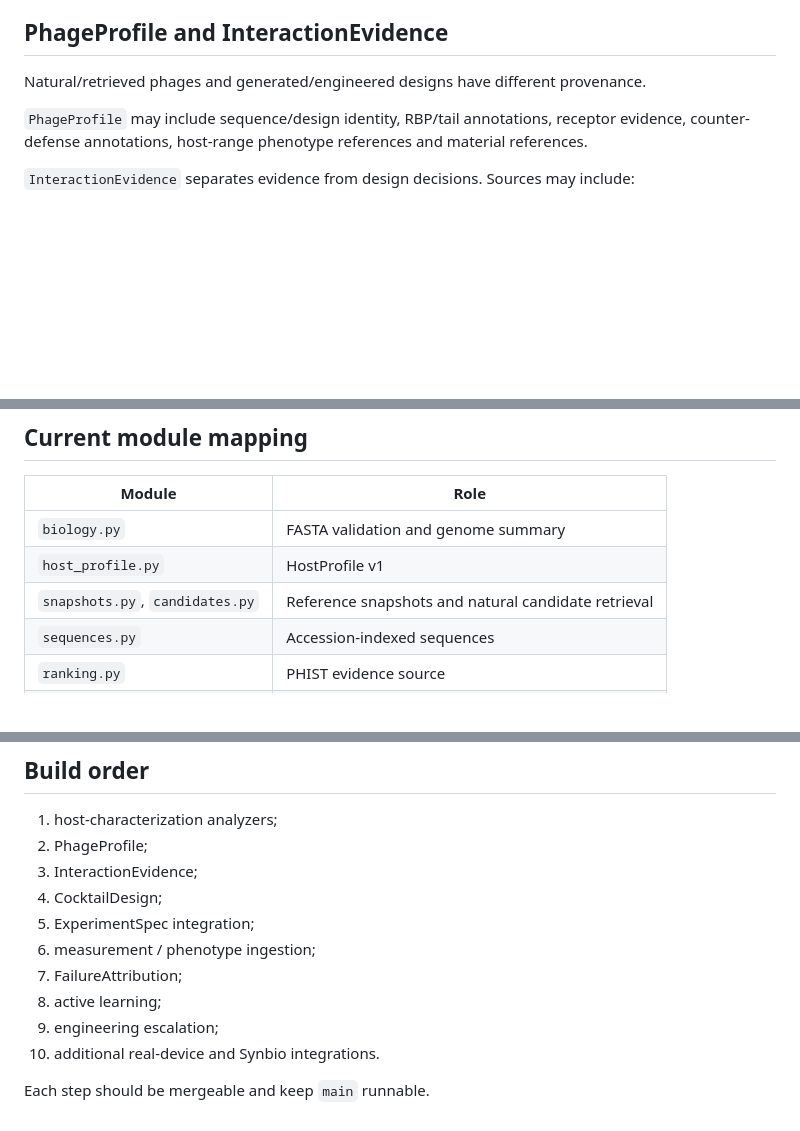
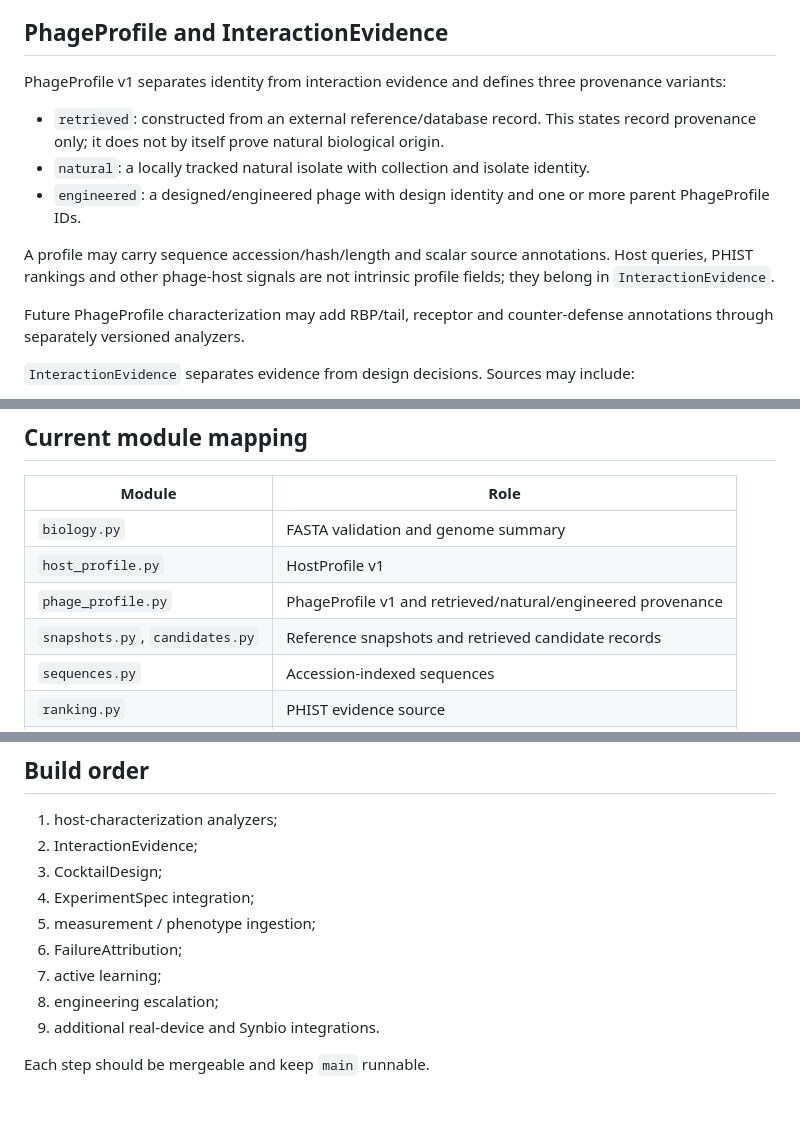
Before and after one commit to edgarcuth-web/self-driving-lab-for-phage-therapy, a Markdown page: docs/architecture.md, 3 parts joined by grey strips. Drawn GitHub-style; blank space fills up the shorter version.

Commit message:
Add PhageProfile v1 to architecture

```diff
--- a/docs/architecture.md
+++ b/docs/architecture.md
@@ -79,9 +79,15 @@ HostProfile v1 currently implements schema, genome identity, feature-state seman
 
 ## PhageProfile and InteractionEvidence
 
-Natural/retrieved phages and generated/engineered designs have different provenance.
+PhageProfile v1 separates identity from interaction evidence and defines three provenance variants:
 
-`PhageProfile` may include sequence/design identity, RBP/tail annotations, receptor evidence, counter-defense annotations, host-range phenotype references and material references.
+- `retrieved`: constructed from an external reference/database record. This states record provenance only; it does not by itself prove natural biological origin.
+- `natural`: a locally tracked natural isolate with collection and isolate identity.
+- `engineered`: a designed/engineered phage with design identity and one or more parent PhageProfile IDs.
+
+A profile may carry sequence accession/hash/length and scalar source annotations. Host queries, PHIST rankings and other phage-host signals are not intrinsic profile fields; they belong in `InteractionEvidence`.
+
+Future PhageProfile characterization may add RBP/tail, receptor and counter-defense annotations through separately versioned analyzers.
 
 `InteractionEvidence` separates evidence from design decisions. Sources may include:
 
@@ -186,7 +192,8 @@ Feedback creates a new design/version; it does not overwrite previous experiment
 | --- | --- |
 | `biology.py` | FASTA validation and genome summary |
 | `host_profile.py` | HostProfile v1 |
-| `snapshots.py`, `candidates.py` | Reference snapshots and natural candidate retrieval |
+| `phage_profile.py` | PhageProfile v1 and retrieved/natural/engineered provenance |
+| `snapshots.py`, `candidates.py` | Reference snapshots and retrieved candidate records |
 | `sequences.py` | Accession-indexed sequences |
 | `ranking.py` | PHIST evidence source |
 | `agents.py` | Bounded orchestration decisions |
@@ -200,14 +207,13 @@ Current implementation status belongs in [README.md](../README.md).
 ## Build order
 
 1. host-characterization analyzers;
-2. PhageProfile;
-3. InteractionEvidence;
-4. CocktailDesign;
-5. ExperimentSpec integration;
-6. measurement / phenotype ingestion;
-7. FailureAttribution;
-8. active learning;
-9. engineering escalation;
-10. additional real-device and Synbio integrations.
+2. InteractionEvidence;
+3. CocktailDesign;
+4. ExperimentSpec integration;
+5. measurement / phenotype ingestion;
+6. FailureAttribution;
+7. active learning;
+8. engineering escalation;
+9. additional real-device and Synbio integrations.
 
 Each step should be mergeable and keep `main` runnable.
```
